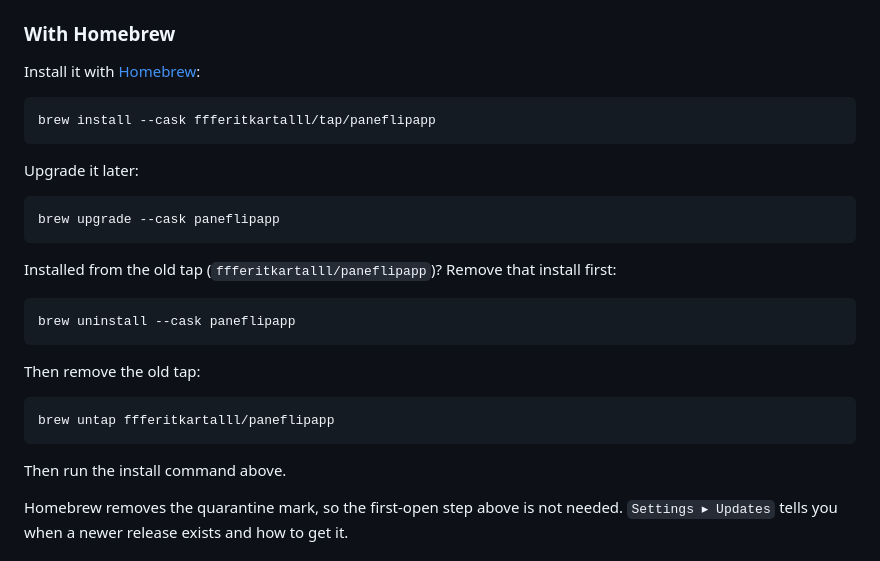
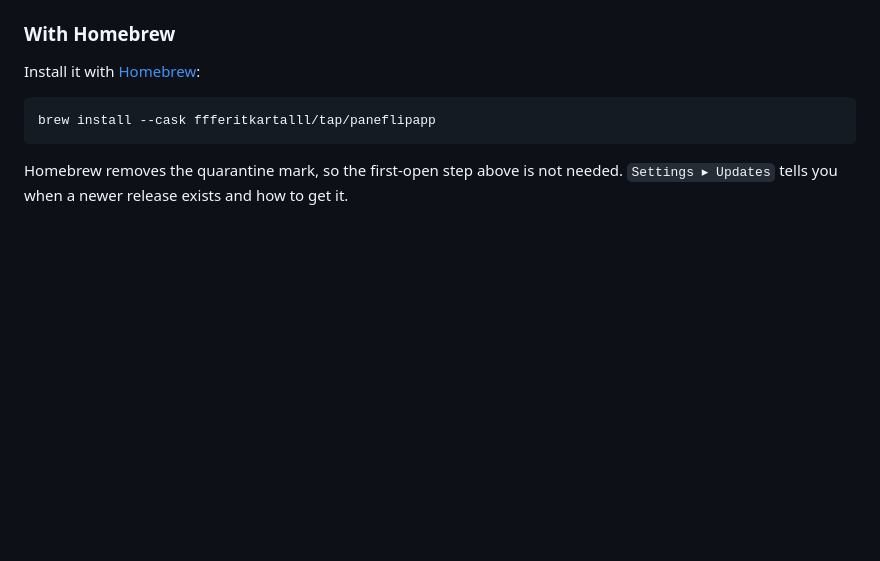
Before and after one commit to ffferitkartalll/paneflipapp, a Markdown page: README.md, the part around the change. Rendered like a GitHub page; blank space fills up the shorter version.

Commit message:
Shorten the Homebrew part of the README (#254)
The README keeps the Homebrew install command and the note about the
quarantine mark. The upgrade command and the steps for leaving the old tap
are taken out.

````diff
--- a/README.md
+++ b/README.md
@@ -94,26 +94,6 @@ Install it with [Homebrew](https://brew.sh):
 ```bash
 brew install --cask ffferitkartalll/tap/paneflipapp
 ```
-
-Upgrade it later:
-
-```bash
-brew upgrade --cask paneflipapp
-```
-
-Installed from the old tap (`ffferitkartalll/paneflipapp`)? Remove that install first:
-
-```bash
-brew uninstall --cask paneflipapp
-```
-
-Then remove the old tap:
-
-```bash
-brew untap ffferitkartalll/paneflipapp
-```
-
-Then run the install command above.
 
 Homebrew removes the quarantine mark, so the first-open step above is not needed. `Settings ▸ Updates` tells you when a
 newer release exists and how to get it.
````
